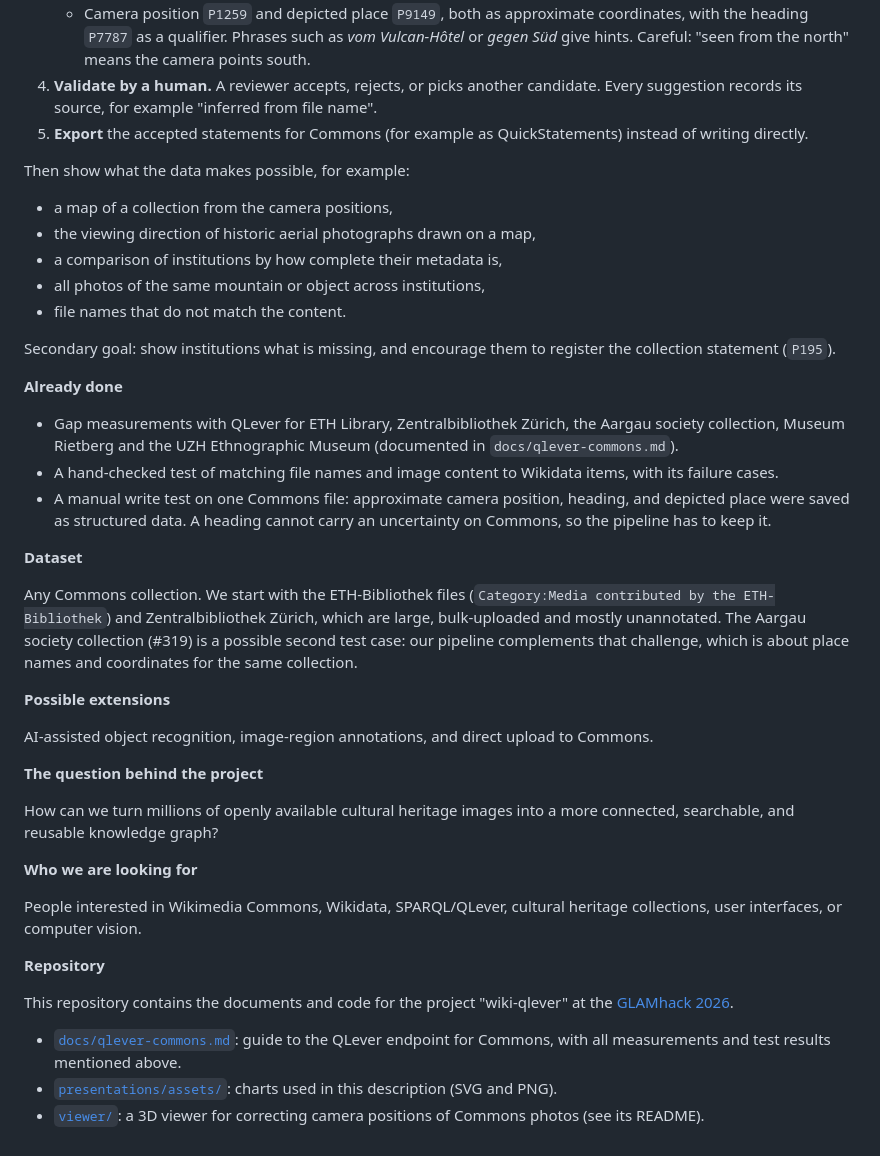
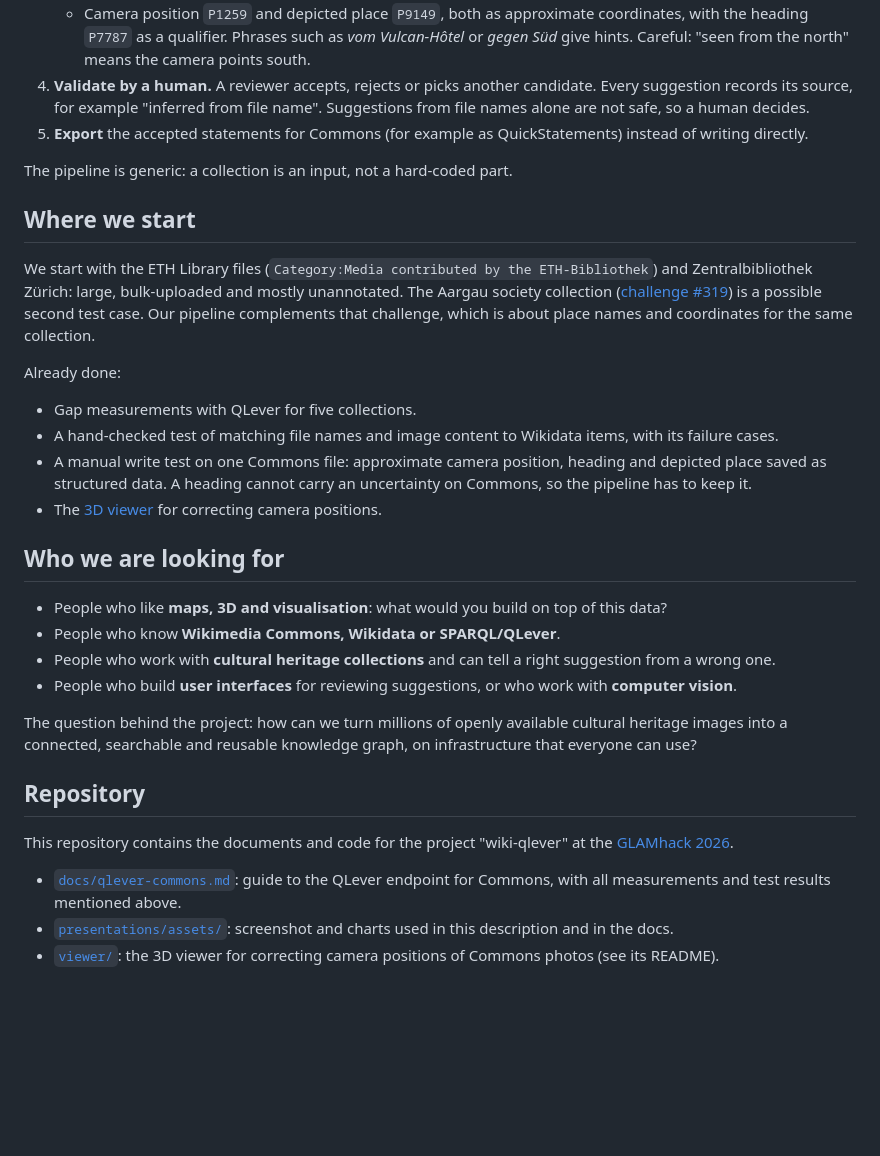
Before and after one commit to NbtKmy/wiki-qlever, a Markdown page: README.md, the part around one of its changes. Rendered like a GitHub page; blank space fills up the shorter version.

```diff
--- a/README.md
+++ b/README.md
@@ -31,43 +38,33 @@ Build the pipeline end to end for one or two collections:
    - Camera position `P1259` and depicted place `P9149`, both as approximate coordinates, with the heading `P7787` as a qualifier. Phrases such as *vom Vulcan-Hôtel* or *gegen Süd* give hints. Careful: "seen from the north" means the camera points south.
-4. **Validate by a human.** A reviewer accepts, rejects, or picks another candidate. Every suggestion records its source, for example "inferred from file name".
+4. **Validate by a human.** A reviewer accepts, rejects or picks another candidate. Every suggestion records its source, for example "inferred from file name". Suggestions from file names alone are not safe, so a human decides.
 5. **Export** the accepted statements for Commons (for example as QuickStatements) instead of writing directly.
 
-Then show what the data makes possible, for example:
+The pipeline is generic: a collection is an input, not a hard-coded part.
 
-- a map of a collection from the camera positions,
-- the viewing direction of historic aerial photographs drawn on a map,
-- a comparison of institutions by how complete their metadata is,
-- all photos of the same mountain or object across institutions,
-- file names that do not match the content.
+## Where we start
 
-Secondary goal: show institutions what is missing, and encourage them to register the collection statement (`P195`).
+We start with the ETH Library files (`Category:Media contributed by the ETH-Bibliothek`) and Zentralbibliothek Zürich: large, bulk-uploaded and mostly unannotated. The Aargau society collection ([challenge #319](https://hack.glam.opendata.ch/project/319)) is a possible second test case. Our pipeline complements that challenge, which is about place names and coordinates for the same collection.
 
-**Already done**
+Already done:
 
-- Gap measurements with QLever for ETH Library, Zentralbibliothek Zürich, the Aargau society collection, Museum Rietberg and the UZH Ethnographic Museum (documented in `docs/qlever-commons.md`).
+- Gap measurements with QLever for five collections.
 - A hand-checked test of matching file names and image content to Wikidata items, with its failure cases.
-- A manual write test on one Commons file: approximate camera position, heading, and depicted place were saved as structured data. A heading cannot carry an uncertainty on Commons, so the pipeline has to keep it.
+- A manual write test on one Commons file: approximate camera position, heading and depicted place saved as structured data. A heading cannot carry an uncertainty on Commons, so the pipeline has to keep it.
+- The [3D viewer](viewer/) for correcting camera positions.
 
-**Dataset**
+## Who we are looking for
 
-Any Commons collection. We start with the ETH-Bibliothek files (`Category:Media contributed by the ETH-Bibliothek`) and Zentralbibliothek Zürich, which are large, bulk-uploaded and mostly unannotated. The Aargau society collection (#319) is a possible second test case: our pipeline complements that challenge, which is about place names and coordinates for the same collection.
+- People who like **maps, 3D and visualisation**: what would you build on top of this data?
+- People who know **Wikimedia Commons, Wikidata or SPARQL/QLever**.
+- People who work with **cultural heritage collections** and can tell a right suggestion from a wrong one.
+- People who build **user interfaces** for reviewing suggestions, or who work with **computer vision**.
 
-**Possible extensions**
+The question behind the project: how can we turn millions of openly available cultural heritage images into a connected, searchable and reusable knowledge graph, on infrastructure that everyone can use?
 
-AI-assisted object recognition, image-region annotations, and direct upload to Commons.
-
-**The question behind the project**
-
-How can we turn millions of openly available cultural heritage images into a more connected, searchable, and reusable knowledge graph?
-
-**Who we are looking for**
-
-People interested in Wikimedia Commons, Wikidata, SPARQL/QLever, cultural heritage collections, user interfaces, or computer vision.
-
-**Repository**
+## Repository
 
 This repository contains the documents and code for the project "wiki-qlever" at the [GLAMhack 2026](https://hack.glam.opendata.ch/event/13).
 
 - [`docs/qlever-commons.md`](docs/qlever-commons.md): guide to the QLever endpoint for Commons, with all measurements and test results mentioned above.
-- [`presentations/assets/`](presentations/assets/): charts used in this description (SVG and PNG).
-- [`viewer/`](viewer/): a 3D viewer for correcting camera positions of Commons photos (see its README).
+- [`presentations/assets/`](presentations/assets/): screenshot and charts used in this description and in the docs.
+- [`viewer/`](viewer/): the 3D viewer for correcting camera positions of Commons photos (see its README).
```
Also changed, not shown: other parts of README.md (+22 -15 lines), docs/qlever-commons.md (+2 -0 lines), presentations/assets/viewer-escherdenkmal.png (added).
